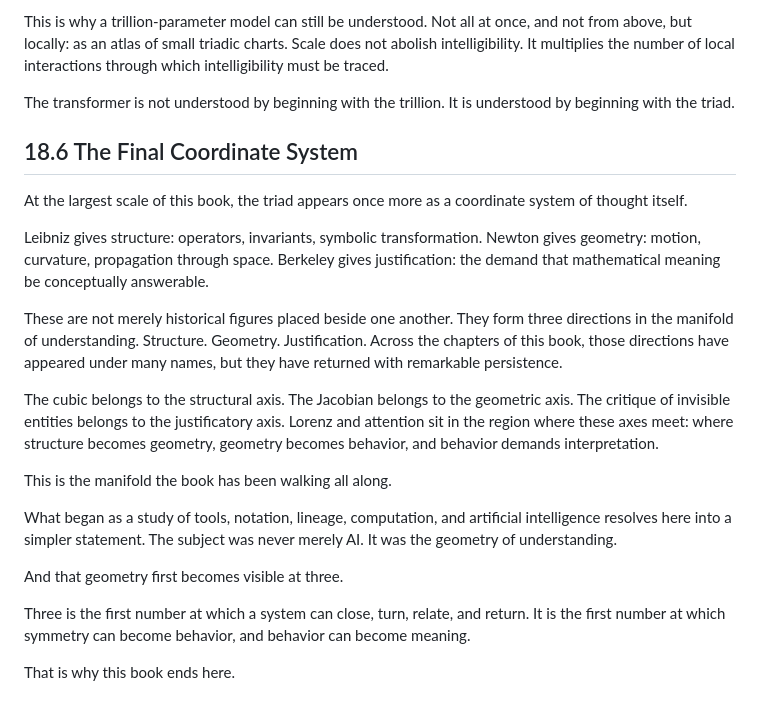
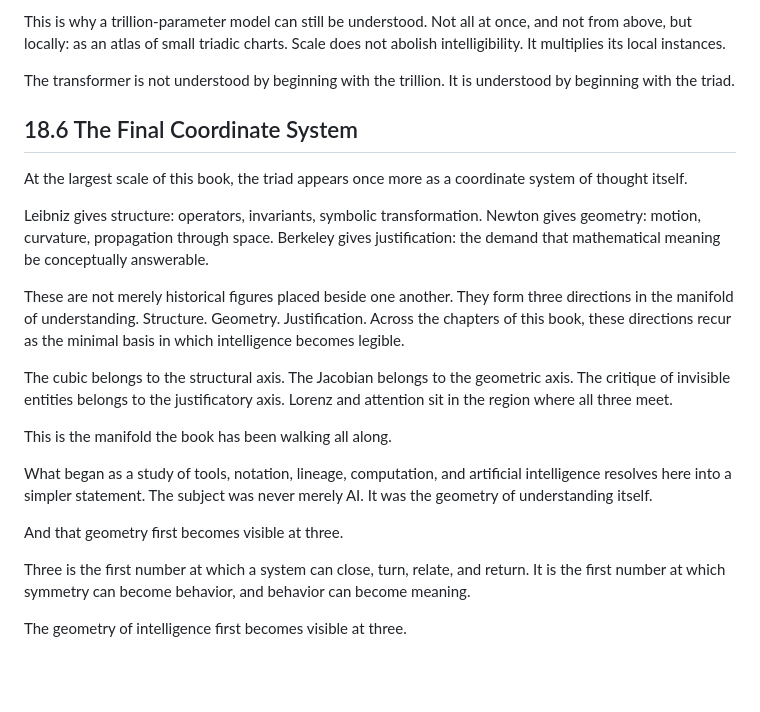
Before and after one commit to tjpools/embedding-geometry-lab, a Markdown page: book/chapter_18_three_is_the_first_intelligent_number.md, the part around one of its changes. GitHub-like rendering; blank space fills up the shorter version.

```diff
--- a/book/chapter_18_three_is_the_first_intelligent_number.md
+++ b/book/chapter_18_three_is_the_first_intelligent_number.md
@@ -65,5 +65,5 @@ This triad is not an incidental implementation detail. It is the computational f
 
-This is why a trillion-parameter model can still be understood. Not all at once, and not from above, but locally: as an atlas of small triadic charts. Scale does not abolish intelligibility. It multiplies the number of local interactions through which intelligibility must be traced.
+This is why a trillion-parameter model can still be understood. Not all at once, and not from above, but locally: as an atlas of small triadic charts. Scale does not abolish intelligibility. It multiplies its local instances.
 
 The transformer is not understood by beginning with the trillion. It is understood by beginning with the triad.
 
@@ -75,16 +75,16 @@ Leibniz gives structure: operators, invariants, symbolic transformation.
 Newton gives geometry: motion, curvature, propagation through space.
 Berkeley gives justification: the demand that mathematical meaning be conceptually answerable.
 
-These are not merely historical figures placed beside one another. They form three directions in the manifold of understanding. Structure. Geometry. Justification. Across the chapters of this book, those directions have appeared under many names, but they have returned with remarkable persistence.
+These are not merely historical figures placed beside one another. They form three directions in the manifold of understanding. Structure. Geometry. Justification. Across the chapters of this book, these directions recur as the minimal basis in which intelligence becomes legible.
 
-The cubic belongs to the structural axis. The Jacobian belongs to the geometric axis. The critique of invisible entities belongs to the justificatory axis. Lorenz and attention sit in the region where these axes meet: where structure becomes geometry, geometry becomes behavior, and behavior demands interpretation.
+The cubic belongs to the structural axis. The Jacobian belongs to the geometric axis. The critique of invisible entities belongs to the justificatory axis. Lorenz and attention sit in the region where all three meet.
 
 This is the manifold the book has been walking all along.
 
-What began as a study of tools, notation, lineage, computation, and artificial intelligence resolves here into a simpler statement. The subject was never merely AI. It was the geometry of understanding.
+What began as a study of tools, notation, lineage, computation, and artificial intelligence resolves here into a simpler statement. The subject was never merely AI. It was the geometry of understanding itself.
 
 And that geometry first becomes visible at three.
 
 Three is the first number at which a system can close, turn, relate, and return. It is the first number at which symmetry can become behavior, and behavior can become meaning.
 
-That is why this book ends here.
+The geometry of intelligence first becomes visible at three.
```
Also changed, not shown: other parts of book/chapter_18_three_is_the_first_intelligent_number.md (+11 -11 lines).
